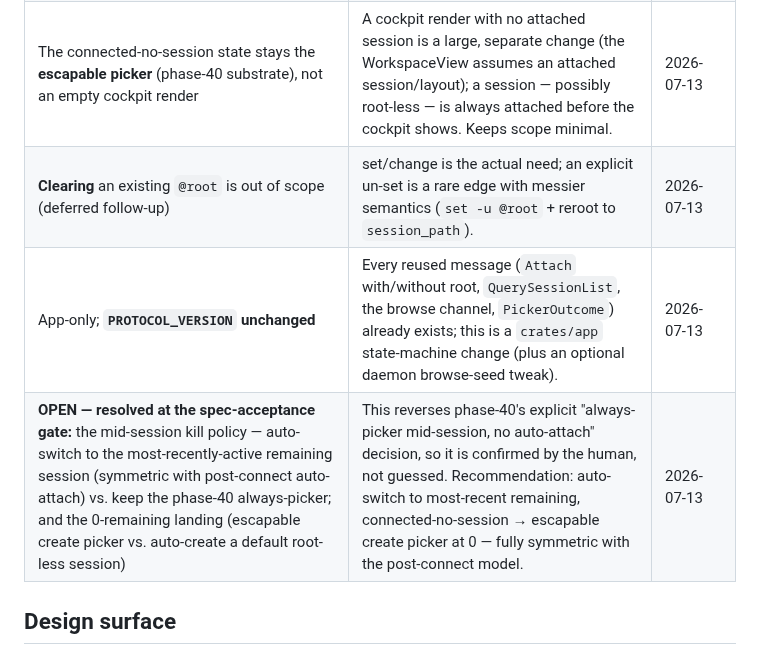
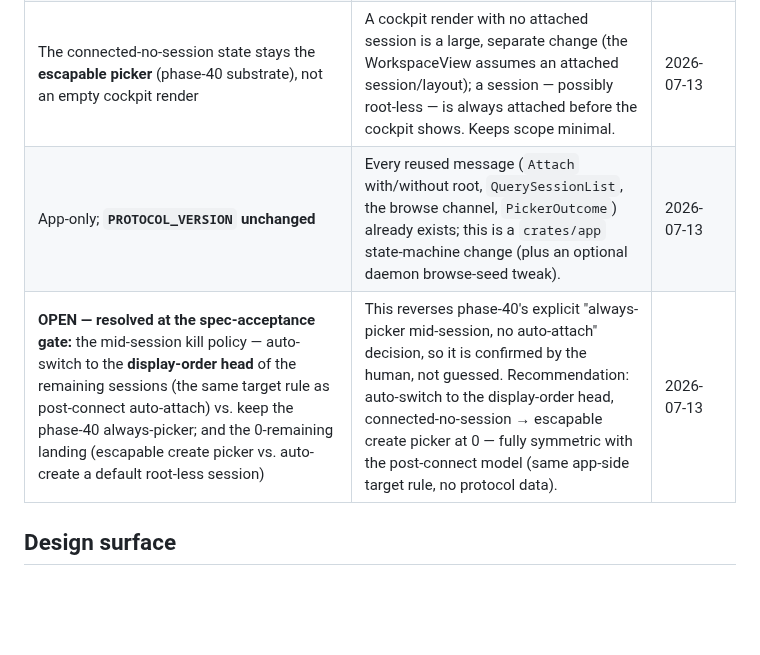
Before and after one commit to skrischer/rift, a Markdown page: docs/spec-project-optional-session.md, the part around the change. Drawn GitHub-style; blank space fills up the shorter version.

Commit message:
docs(spec): map open mid-session decision to display-order target, drop redundant clear row

```diff
--- a/docs/spec-project-optional-session.md
+++ b/docs/spec-project-optional-session.md
@@ -166,9 +166,8 @@ connected-sessionless substrate (#813).
 | **Set project root** (root-less &#8594; root) is surfaced on the root-less session's **explorer empty-state** ("No project root &#8594; Set project root"), reusing the remote browse + re-`Attach`-with-root; when the explorer area is hidden, its activity-rail toggle (phase 39) is the reveal path | Design review picked the explorer empty-state (where the absence is felt) over a command-palette-only entry; the mechanism is the existing phase-35 re-root, no new message. Scoped to setting a root on a root-less session — changing/clearing an existing root is out of scope. | 2026-07-13 (design review) |
 | **Post-connect auto-attach:** connecting with &#8805;1 session auto-attaches `preferred` (recents) else the **first session in the app display order** (`session_order`, phase 32; daemon list order when unset), via the existing `PickerOutcome::Attached`; the picker is on-demand | Design review (Path A): "the picker is unnecessary — the switcher is always up." Reuses the phase-33 `Preferred` direct-attach; the Connect button stops forcing `ShowPicker`. The target is app-side data only (no `#{session_activity}` / protocol change) — so "most-recently-active" is deliberately not used; display order is deterministic and already what the switcher renders. | 2026-07-13 (design review) |
 | The connected-no-session state stays the **escapable picker** (phase-40 substrate), not an empty cockpit render | A cockpit render with no attached session is a large, separate change (the WorkspaceView assumes an attached session/layout); a session — possibly root-less — is always attached before the cockpit shows. Keeps scope minimal. | 2026-07-13 |
-| **Clearing** an existing `@root` is out of scope (deferred follow-up) | set/change is the actual need; an explicit un-set is a rare edge with messier semantics (`set -u @root` + reroot to `session_path`). | 2026-07-13 |
 | App-only; **`PROTOCOL_VERSION` unchanged** | Every reused message (`Attach` with/without root, `QuerySessionList`, the browse channel, `PickerOutcome`) already exists; this is a `crates/app` state-machine change (plus an optional daemon browse-seed tweak). | 2026-07-13 |
-| **OPEN — resolved at the spec-acceptance gate:** the mid-session kill policy — auto-switch to the most-recently-active remaining session (symmetric with post-connect auto-attach) vs. keep the phase-40 always-picker; and the 0-remaining landing (escapable create picker vs. auto-create a default root-less session) | This reverses phase-40's explicit "always-picker mid-session, no auto-attach" decision, so it is confirmed by the human, not guessed. Recommendation: auto-switch to most-recent remaining, connected-no-session &#8594; escapable create picker at 0 — fully symmetric with the post-connect model. | 2026-07-13 |
+| **OPEN — resolved at the spec-acceptance gate:** the mid-session kill policy — auto-switch to the **display-order head** of the remaining sessions (the same target rule as post-connect auto-attach) vs. keep the phase-40 always-picker; and the 0-remaining landing (escapable create picker vs. auto-create a default root-less session) | This reverses phase-40's explicit "always-picker mid-session, no auto-attach" decision, so it is confirmed by the human, not guessed. Recommendation: auto-switch to the display-order head, connected-no-session &#8594; escapable create picker at 0 — fully symmetric with the post-connect model (same app-side target rule, no protocol data). | 2026-07-13 |
 
 ## Design surface
 
```
